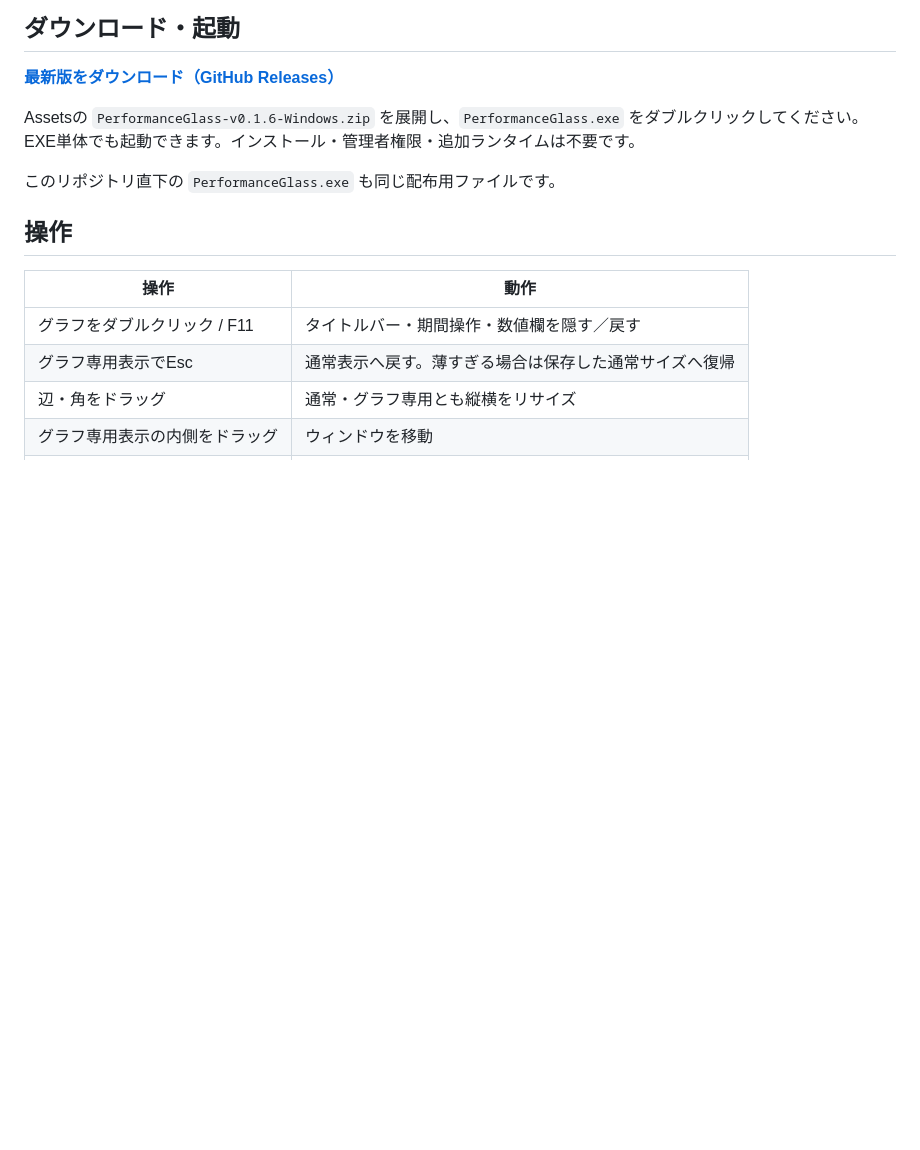
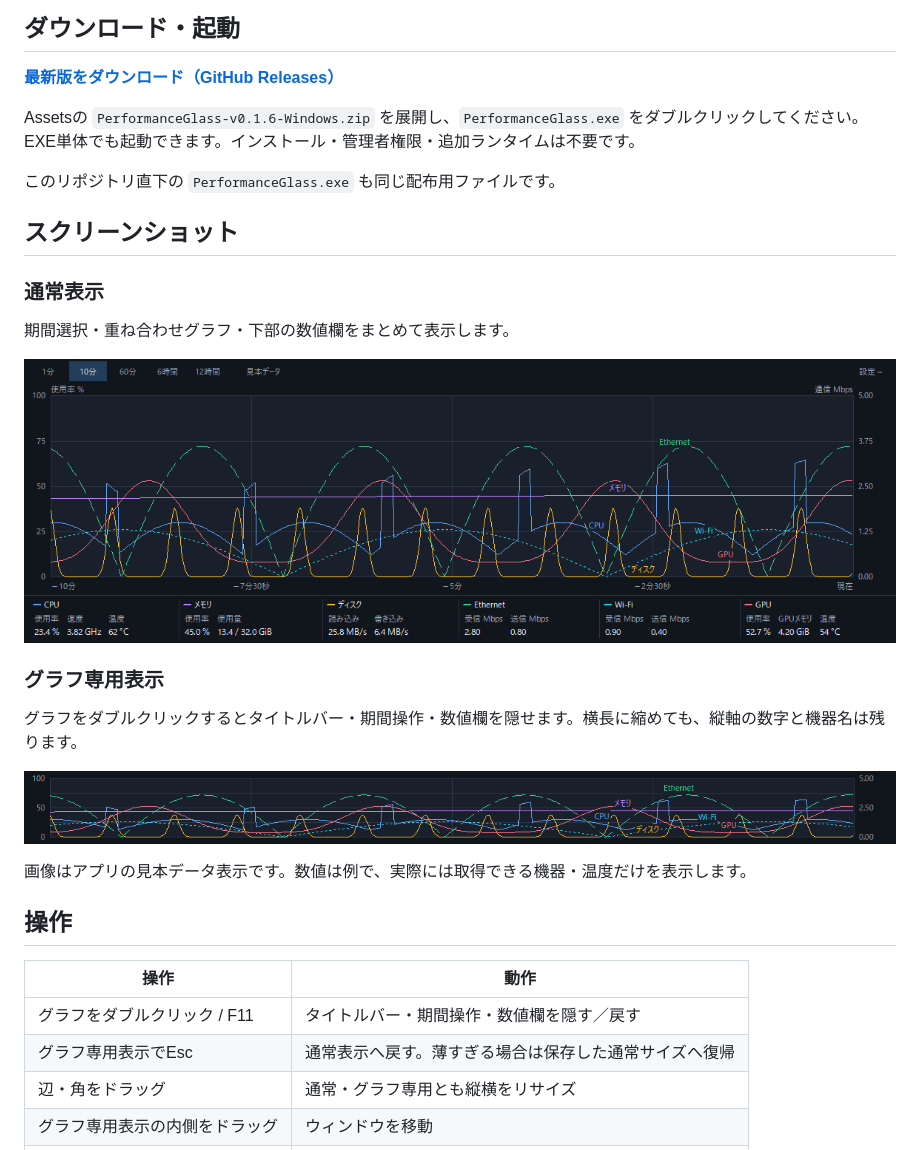
Before and after one commit to nekomimiyks/PerformanceGlass, a Markdown page: README.md, the part around the change. GitHub-like rendering; pictures changed too: docs/images/graph-only.png (added), docs/images/normal.png (added); blank space fills up the shorter version.

Commit message:
READMEに通常表示とグラフ専用表示の画像を追加

```diff
--- a/README.md
+++ b/README.md
@@ -16,6 +16,22 @@ Windows 10 / 11（64bit）向けの軽量な常駐パフォーマンスモニタ
 Assetsの `PerformanceGlass-v0.1.6-Windows.zip` を展開し、`PerformanceGlass.exe` をダブルクリックしてください。EXE単体でも起動できます。インストール・管理者権限・追加ランタイムは不要です。
 
 このリポジトリ直下の `PerformanceGlass.exe` も同じ配布用ファイルです。
+
+## スクリーンショット
+
+### 通常表示
+
+期間選択・重ね合わせグラフ・下部の数値欄をまとめて表示します。
+
+![通常表示。CPU・メモリ・ディスク・Ethernet・Wi-Fi・GPUのグラフと、温度・読み書き速度・GPUメモリなどの数値欄](docs/images/normal.png)
+
+### グラフ専用表示
+
+グラフをダブルクリックするとタイトルバー・期間操作・数値欄を隠せます。横長に縮めても、縦軸の数字と機器名は残ります。
+
+![グラフ専用表示。縦軸と機器名を残し、横長に縮めた重ね合わせグラフ](docs/images/graph-only.png)
+
+画像はアプリの見本データ表示です。数値は例で、実際には取得できる機器・温度だけを表示します。
 
 ## 操作
 
```
